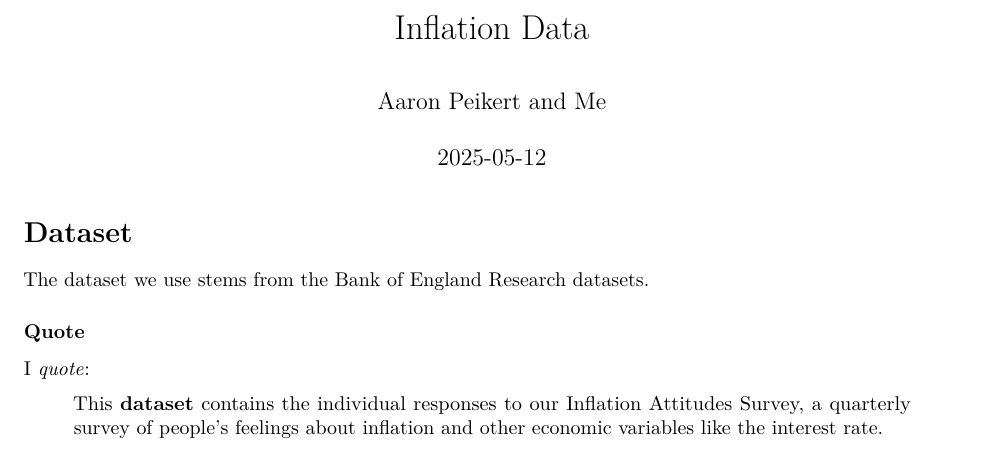
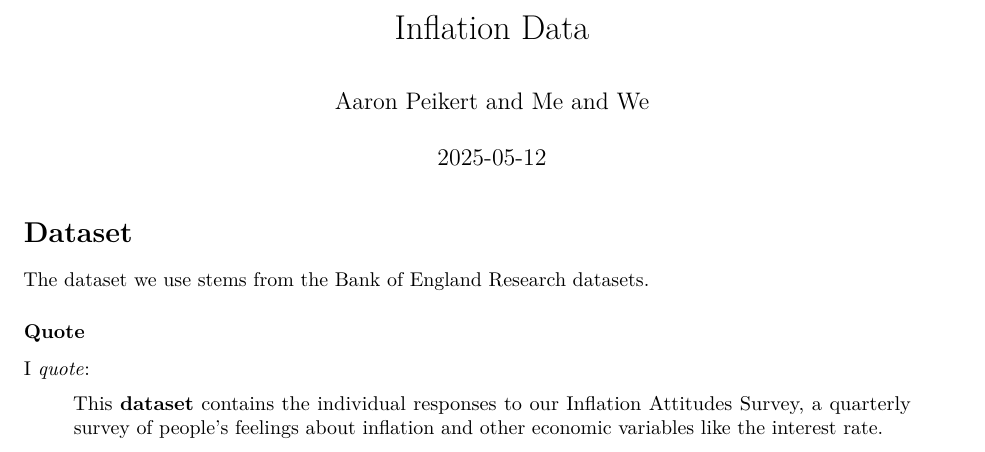
Before and after one commit to yaeraw/project, an R Markdown document (inflation.Rmd): part of page 1 of 2, cut so that both start at the same text. Rendered offline with R 4.5, knitr and Pandoc, then LaTeX, with nearby package versions; some code elsewhere in the file could not run offline; common packages that the code uses without loading them are loaded.

Commit message:
try changing rmd

```diff
--- a/inflation.Rmd
+++ b/inflation.Rmd
@@ -1,6 +1,6 @@
 ---
 title: "Inflation Data"
-author: "Aaron Peikert and Me"
+author: "Aaron Peikert and Me and We"
 date: "`r Sys.Date()`"
 output: pdf_document
 repro:
```
